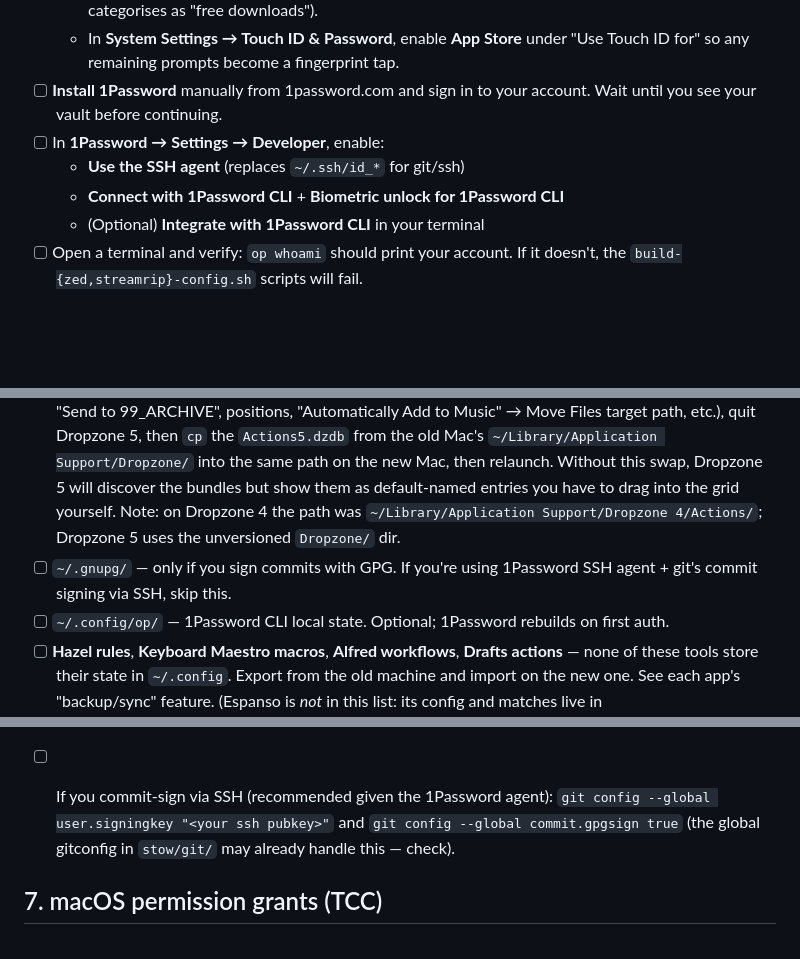
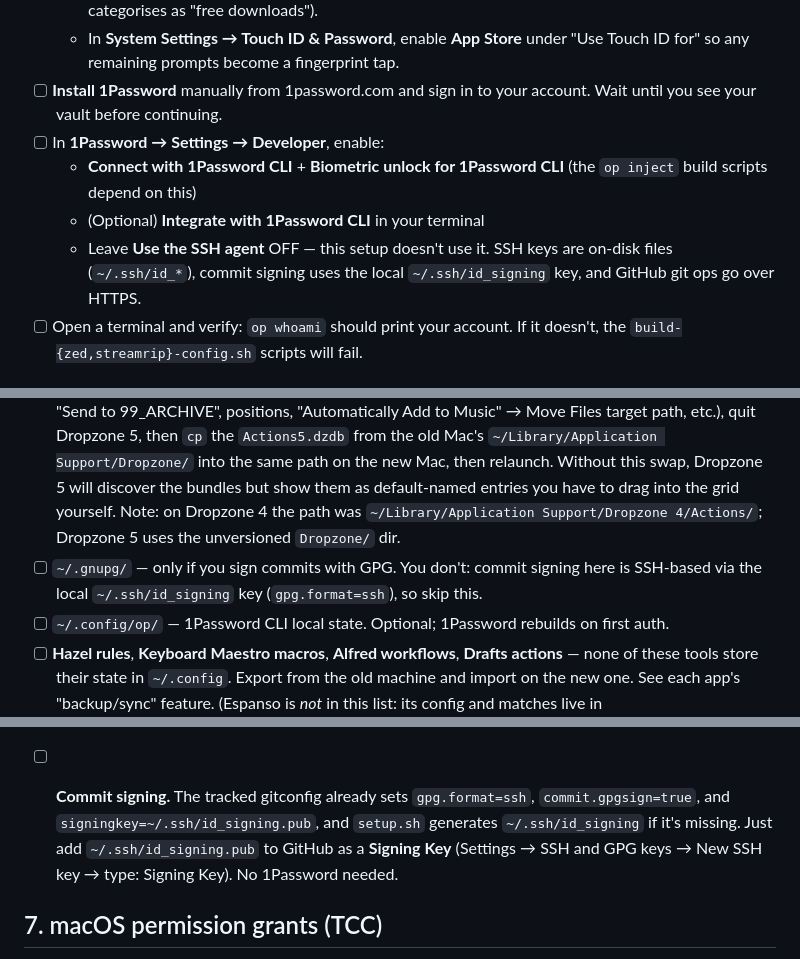
Before and after one commit to alechemy/dotfiles-fish, a Markdown page: MIGRATION.md, 3 parts joined by grey strips. GitHub-like rendering; blank space fills up the shorter version.

Commit message:
migration: drop the 1Password SSH-agent step (CLI only; on-disk keys + HTTPS)

````diff
--- a/MIGRATION.md
+++ b/MIGRATION.md
@@ -9,9 +9,9 @@ Everything that `setup.sh` *can't* do for you on a new Mac. Work through it in o
   - In **System Settings → Touch ID & Password**, enable **App Store** under "Use Touch ID for" so any remaining prompts become a fingerprint tap.
 - [ ] **Install 1Password** manually from 1password.com and sign in to your account. Wait until you see your vault before continuing.
 - [ ] In **1Password → Settings → Developer**, enable:
-  - **Use the SSH agent** (replaces `~/.ssh/id_*` for git/ssh)
-  - **Connect with 1Password CLI** + **Biometric unlock for 1Password CLI**
+  - **Connect with 1Password CLI** + **Biometric unlock for 1Password CLI** (the `op inject` build scripts depend on this)
   - (Optional) **Integrate with 1Password CLI** in your terminal
+  - Leave **Use the SSH agent** OFF — this setup doesn't use it. SSH keys are on-disk files (`~/.ssh/id_*`), commit signing uses the local `~/.ssh/id_signing` key, and GitHub git ops go over HTTPS.
 - [ ] Open a terminal and verify: `op whoami` should print your account. If it doesn't, the `build-{zed,streamrip}-config.sh` scripts will fail.
 
 ## 2. Bootstrap
@@ -63,7 +63,7 @@ These live outside the dotfiles repo. Copy via Time Machine, AirDrop, or `scp`.
   - `~/.local/share/granola-import/` — design notes (`NOTES.md`) + any cached state.
 - [ ] **Importer idempotency state.** Copy the whole `~/.local/state/devonthink/` directory. It holds two kinds of files: the JSON idempotency state that prevents importers from re-importing everything on first run (`github-stars-imported.json`, `granola-imported.json`, `granola-version.json`, optional `granola-failure.json`, plus any `.bak` siblings), and the `*.last-run` heartbeat files for every launchd-driven pipeline (`dt-daily-note`, `dt-watchdog`, `github-stars-import`, `granola-import`, `singlefile-watcher`). Without the JSONs, the next launchd fire re-imports your full GitHub star history and every Granola meeting and spams duplicate failure records into DT. Without the heartbeats, the watchdog flags pipelines as stale.
 - [ ] **Dropzone grid layout (`Actions5.dzdb`).** The action bundles (`Send to DEVONthink.dzbundle`, `Send to DEVONthink Inbox.dzbundle`) come along automatically via `stow/dropzone/` — they land at `~/Library/Application Support/Dropzone/Actions/`. What does *not* come along is the grid layout itself, which Dropzone 5 stores in `~/Library/Application Support/Dropzone/Actions5.dzdb` (a SQLite DB that mutates at runtime, so it's not stowed). To restore the grid (custom display names like "Send to 99_ARCHIVE", positions, "Automatically Add to Music" → Move Files target path, etc.), quit Dropzone 5, then `cp` the `Actions5.dzdb` from the old Mac's `~/Library/Application Support/Dropzone/` into the same path on the new Mac, then relaunch. Without this swap, Dropzone 5 will discover the bundles but show them as default-named entries you have to drag into the grid yourself. Note: on Dropzone 4 the path was `~/Library/Application Support/Dropzone 4/Actions/`; Dropzone 5 uses the unversioned `Dropzone/` dir.
-- [ ] `~/.gnupg/` — only if you sign commits with GPG. If you're using 1Password SSH agent + git's commit signing via SSH, skip this.
+- [ ] `~/.gnupg/` — only if you sign commits with GPG. You don't: commit signing here is SSH-based via the local `~/.ssh/id_signing` key (`gpg.format=ssh`), so skip this.
 - [ ] `~/.config/op/` — 1Password CLI local state. Optional; 1Password rebuilds on first auth.
 - [ ] **Hazel rules**, **Keyboard Maestro macros**, **Alfred workflows**, **Drafts actions** — none of these tools store their state in `~/.config`. Export from the old machine and import on the new one. See each app's "backup/sync" feature. (Espanso is *not* in this list: its config and matches live in `stow/espanso/.config/espanso/`, and `setup.sh` registers + starts the service at step 9.)
 - [ ] **Karabiner-Elements** — `~/.config/karabiner/` *is* in the dotfiles (`stow/karabiner/`), so it comes along automatically. Just open the app once on the new machine and grant Input Monitoring.
@@ -85,7 +85,7 @@ These live outside the dotfiles repo. Copy via Time Machine, AirDrop, or `scp`.
   ```
 
 - [ ] **Navidrome Keychain entry.** The `feishin` sketchybar plugin looks up the Navidrome password via macOS Keychain. Run: `security add-generic-password -s 'Navidrome' -a 'alec' -w '<password>' -U`. Without this, the sketchybar plugin shows "No keychain".
-- [ ] If you commit-sign via SSH (recommended given the 1Password agent): `git config --global user.signingkey "<your ssh pubkey>"` and `git config --global commit.gpgsign true` (the global gitconfig in `stow/git/` may already handle this — check).
+- [ ] **Commit signing.** The tracked gitconfig already sets `gpg.format=ssh`, `commit.gpgsign=true`, and `signingkey=~/.ssh/id_signing.pub`, and `setup.sh` generates `~/.ssh/id_signing` if it's missing. Just add `~/.ssh/id_signing.pub` to GitHub as a **Signing Key** (Settings → SSH and GPG keys → New SSH key → type: Signing Key). No 1Password needed.
 
 ## 7. macOS permission grants (TCC)
 
````
